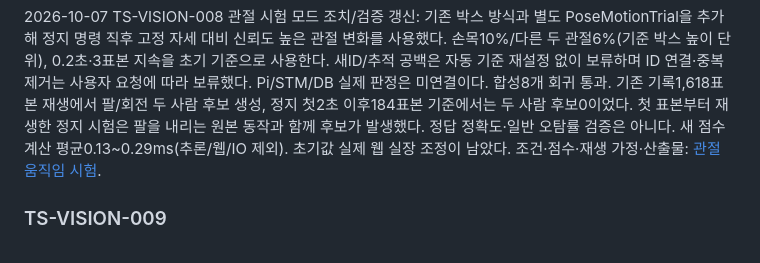
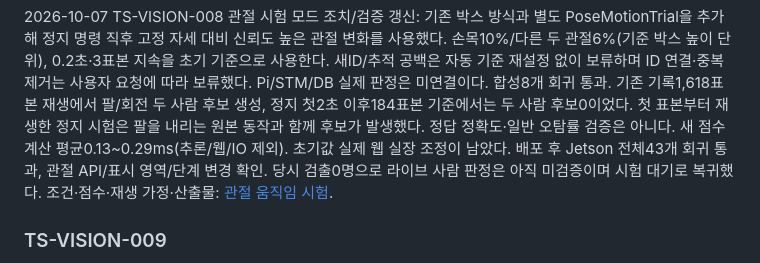
Before and after one commit to rapagoo/mugunghwa, a Markdown page: docs/troubleshooting.md, the part around the change. GitHub-like rendering.

```diff
--- a/docs/troubleshooting.md
+++ b/docs/troubleshooting.md
@@ -463,6 +463,8 @@ ByteTrack/웹5Hz/JPEG85 기록). 정지 대비 팔 시험에서 가까운/먼
 정지 첫2초 이후184표본 기준에서는 두 사람 후보0이었다. 첫 표본부터 재생한 정지 시험은
 팔을 내리는 원본 동작과 함께 후보가 발생했다. 정답 정확도·일반 오탐률 검증은 아니다.
 새 점수 계산 평균0.13~0.29ms(추론/웹/IO 제외). 초기값 실제 웹 실장 조정이 남았다.
+배포 후 Jetson 전체43개 회귀 통과, 관절 API/표시 영역/단계 변경 확인.
+당시 검출0명으로 라이브 사람 판정은 아직 미검증이며 시험 대기로 복귀했다.
 조건·점수·재생 가정·산출물: [관절 움직임 시험](pose-motion-trial.md).
 
 ### TS-VISION-009
```
Also changed, not shown: docs/pose-motion-trial.md (+6 -0 lines).
